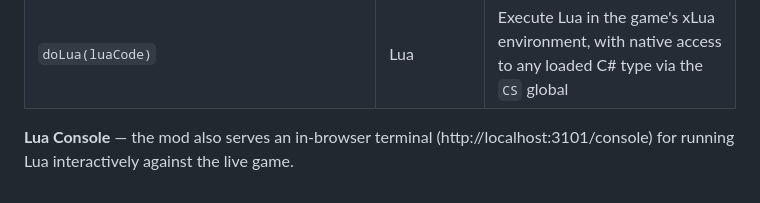
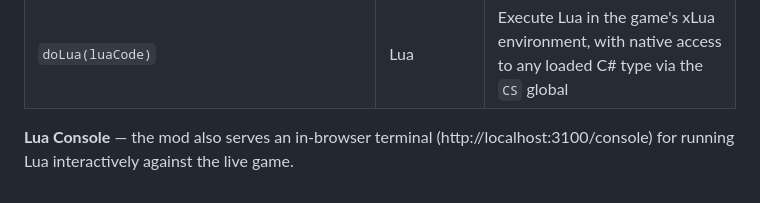
Before and after one commit to JXDYJS/WITCHMODMCP, a Markdown page: README.md, the part around the change. GitHub-like rendering.

```diff
--- a/README.md
+++ b/README.md
@@ -124,4 +124,4 @@ Tools for mod developers to inspect runtime state, debug mod behavior, and test
 | `set_fight_entity(instanceId?, target?, hp?, shield?, power?, buffs?, ...)` | Debug | Modify any combat entity's attributes and buffs |
 | `doLua(luaCode)` | Lua | Execute Lua in the game's xLua environment, with native access to any loaded C# type via the `CS` global |
 
-**Lua Console** — the mod also serves an in-browser terminal (http://localhost:3101/console) for running Lua interactively against the live game.
+**Lua Console** — the mod also serves an in-browser terminal (http://localhost:3100/console) for running Lua interactively against the live game.
```
Also changed, not shown: INSTALL.md (+1 -1 lines), README.zh-CN.md (+1 -1 lines).
